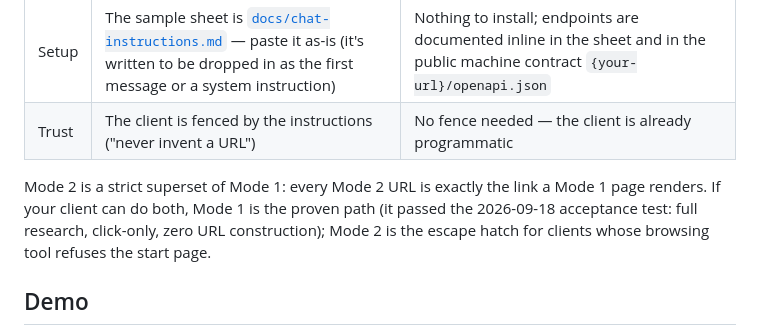
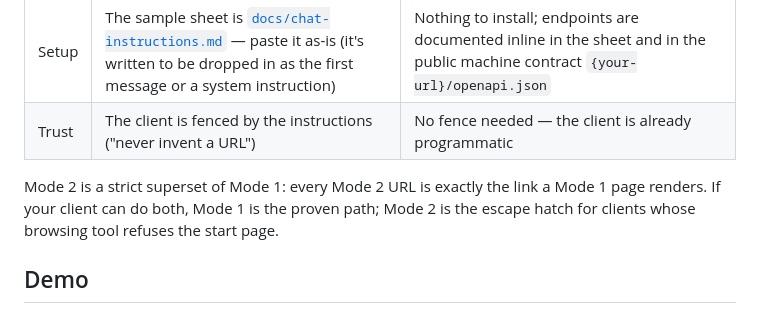
Before and after one commit to yuch85/sg-hansard-gateway, a Markdown page: README.md, the part around the change. Drawn GitHub-style.

Commit message:
README: drop internal acceptance-test parenthetical from modes section
Co-Authored-By: Claude <noreply@anthropic.com>

```diff
--- a/README.md
+++ b/README.md
@@ -20,10 +20,9 @@ security model (rotatable, revocable, digests-only at rest).
 | Trust | The client is fenced by the instructions ("never invent a URL") | No fence needed — the client is already programmatic |
 
 Mode 2 is a strict superset of Mode 1: every Mode 2 URL is exactly the link
-a Mode 1 page renders. If your client can do both, Mode 1 is the proven path
-(it passed the 2026-09-18 acceptance test: full research, click-only, zero
-URL construction); Mode 2 is the escape hatch for clients whose browsing
-tool refuses the start page.
+a Mode 1 page renders. If your client can do both, Mode 1 is the proven
+path; Mode 2 is the escape hatch for clients whose browsing tool refuses the
+start page.
 
 ## Demo
 
```
